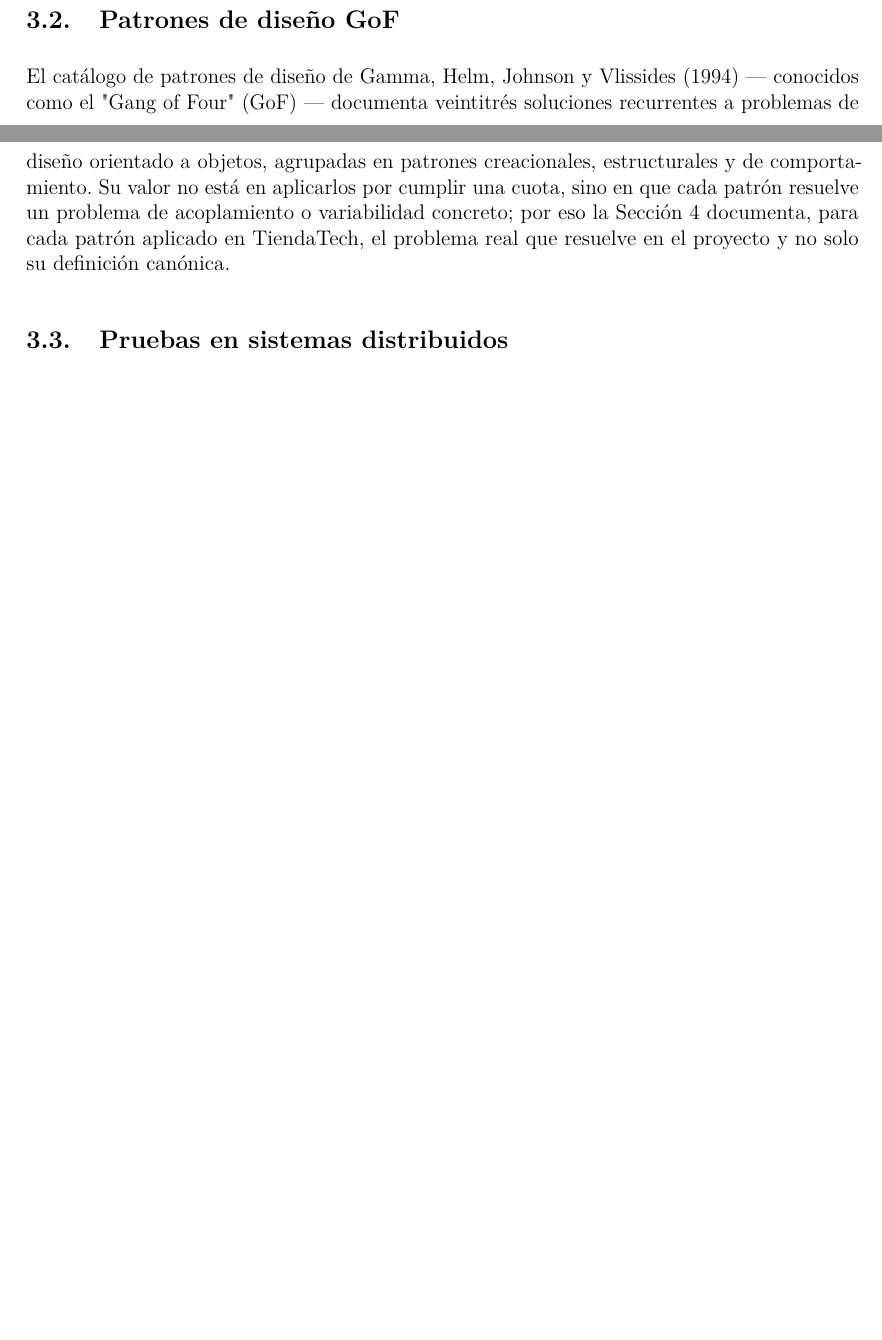
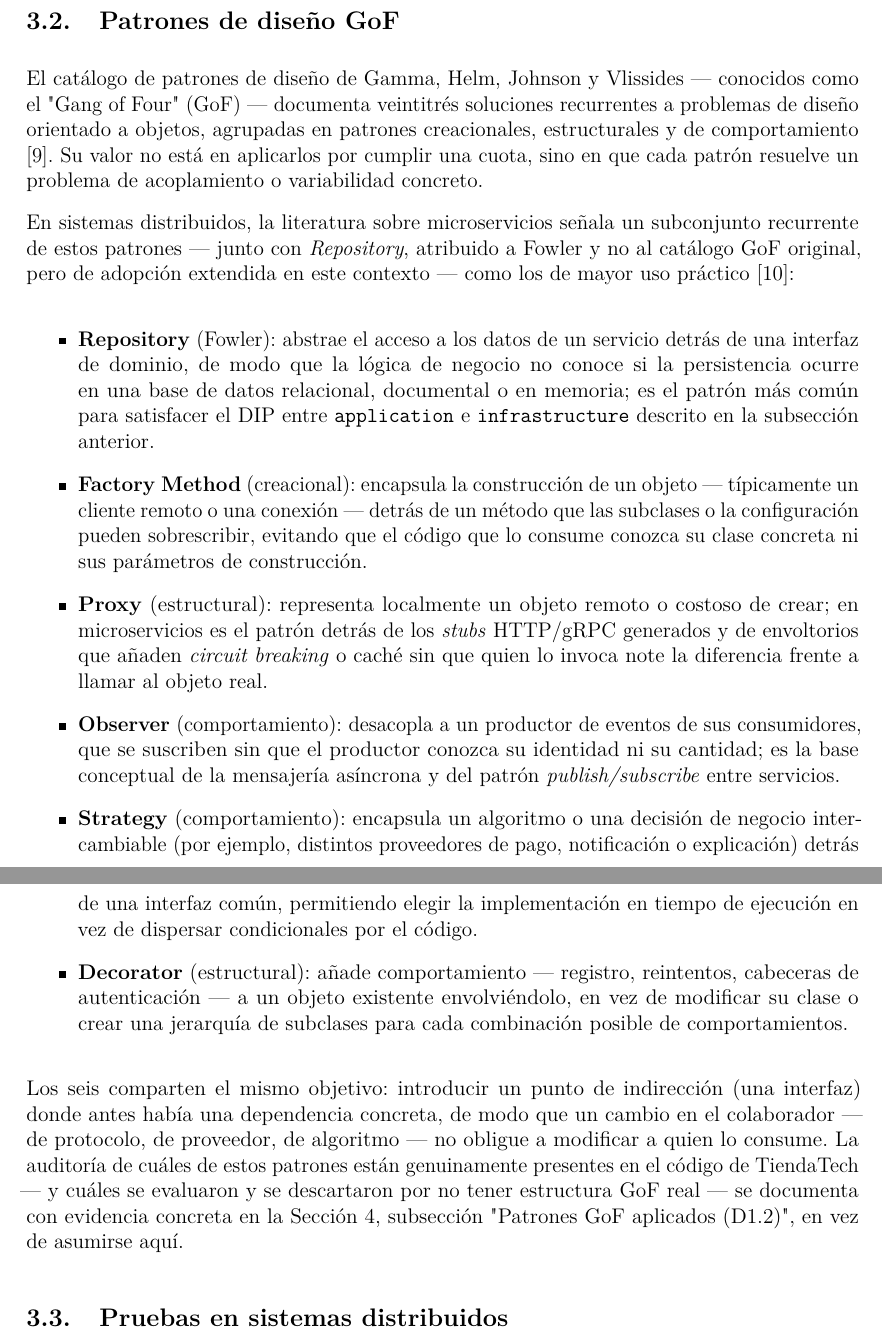
Before and after one commit to JoseLozanoMorales/PFC-AppsDistribuidas, a LaTeX document (docs/entrega4/PFC4.tex): two parts of pages 9 and 10 of 29 before the commit and two parts of pages 10 and 11 of 30 after it, joined at a grey line, cut so that both start at the same text, the shorter picture padded with empty space. Compiled offline with pdfLaTeX.

Commit message:
agregaciòn de los subtemas arquitectura en capas y principios SOLID y patrones de diseño GoF

```diff
--- a/docs/entrega4/PFC4.tex
+++ b/docs/entrega4/PFC4.tex
@@ -294,7 +296,20 @@
 
     \subsection{Patrones de diseño GoF}
 
-    El catálogo de patrones de diseño de Gamma, Helm, Johnson y Vlissides (1994) --- conocidos como el "Gang of Four" (GoF) --- documenta veintitrés soluciones recurrentes a problemas de diseño orientado a objetos, agrupadas en patrones creacionales, estructurales y de comportamiento. Su valor no está en aplicarlos por cumplir una cuota, sino en que cada patrón resuelve un problema de acoplamiento o variabilidad concreto; por eso la Sección \ref{sec:arquitectura-sistema} documenta, para cada patrón aplicado en TiendaTech, el problema real que resuelve en el proyecto y no solo su definición canónica.
+    El catálogo de patrones de diseño de Gamma, Helm, Johnson y Vlissides --- conocidos como el "Gang of Four" (GoF) --- documenta veintitrés soluciones recurrentes a problemas de diseño orientado a objetos, agrupadas en patrones creacionales, estructurales y de comportamiento \parencite{gamma1994patterns}. Su valor no está en aplicarlos por cumplir una cuota, sino en que cada patrón resuelve un problema de acoplamiento o variabilidad concreto.
+
+    En sistemas distribuidos, la literatura sobre microservicios señala un subconjunto recurrente de estos patrones --- junto con \emph{Repository}, atribuido a Fowler y no al catálogo GoF original, pero de adopción extendida en este contexto --- como los de mayor uso práctico \parencite{newman2021microservices}:
+
+    \begin{itemize}
+        \item \textbf{Repository} (Fowler): abstrae el acceso a los datos de un servicio detrás de una interfaz de dominio, de modo que la lógica de negocio no conoce si la persistencia ocurre en una base de datos relacional, documental o en memoria; es el patrón más común para satisfacer el DIP entre \texttt{application} e \texttt{infrastructure} descrito en la subsección anterior.
+        \item \textbf{Factory Method} (creacional): encapsula la construcción de un objeto --- típicamente un cliente remoto o una conexión --- detrás de un método que las subclases o la configuración pueden sobrescribir, evitando que el código que lo consume conozca su clase concreta ni sus parámetros de construcción.
+        \item \textbf{Proxy} (estructural): representa localmente un objeto remoto o costoso de crear; en microservicios es el patrón detrás de los \emph{stubs} HTTP/gRPC generados y de envoltorios que añaden \emph{circuit breaking} o caché sin que quien lo invoca note la diferencia frente a llamar al objeto real.
+        \item \textbf{Observer} (comportamiento): desacopla a un productor de eventos de sus consumidores, que se suscriben sin que el productor conozca su identidad ni su cantidad; es la base conceptual de la mensajería asíncrona y del patrón \emph{publish/subscribe} entre servicios.
+        \item \textbf{Strategy} (comportamiento): encapsula un algoritmo o una decisión de negocio intercambiable (por ejemplo, distintos proveedores de pago, notificación o explicación) detrás de una interfaz común, permitiendo elegir la implementación en tiempo de ejecución en vez de dispersar condicionales por el código.
+        \item \textbf{Decorator} (estructural): añade comportamiento --- registro, reintentos, cabeceras de autenticación --- a un objeto existente envolviéndolo, en vez de modificar su clase o crear una jerarquía de subclases para cada combinación posible de comportamientos.
+    \end{itemize}
+
+    Los seis comparten el mismo objetivo: introducir un punto de indirección (una interfaz) donde antes había una dependencia concreta, de modo que un cambio en el colaborador --- de protocolo, de proveedor, de algoritmo --- no obligue a modificar a quien lo consume. La auditoría de cuáles de estos patrones están genuinamente presentes en el código de TiendaTech --- y cuáles se evaluaron y se descartaron por no tener estructura GoF real --- se documenta con evidencia concreta en la Sección \ref{sec:arquitectura-sistema}, subsección "Patrones GoF aplicados (D1.2)", en vez de asumirse aquí.
 
     \subsection{Pruebas en sistemas distribuidos}
 
```
Also changed, not shown: docs/entrega3/referenciasPFC.bib (+19 -0 lines), docs/entrega4/PFC4.tex (4 more changed lines).
